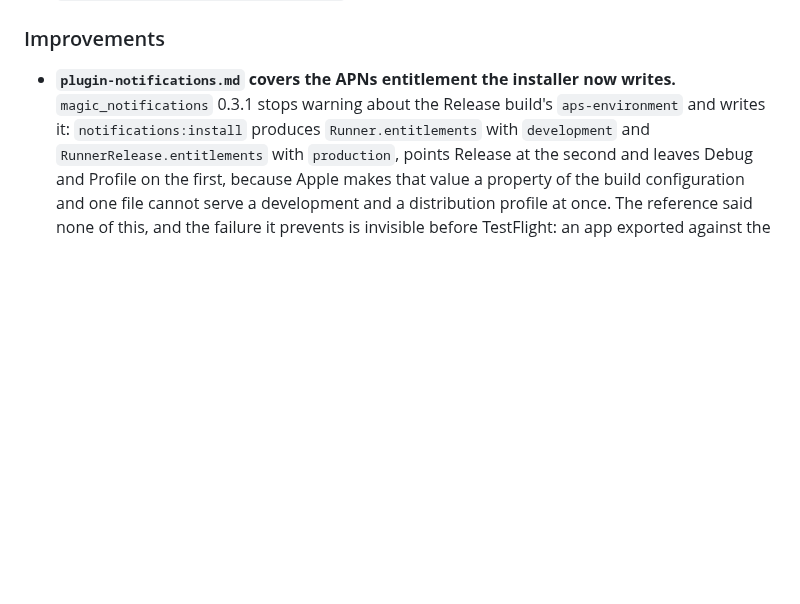
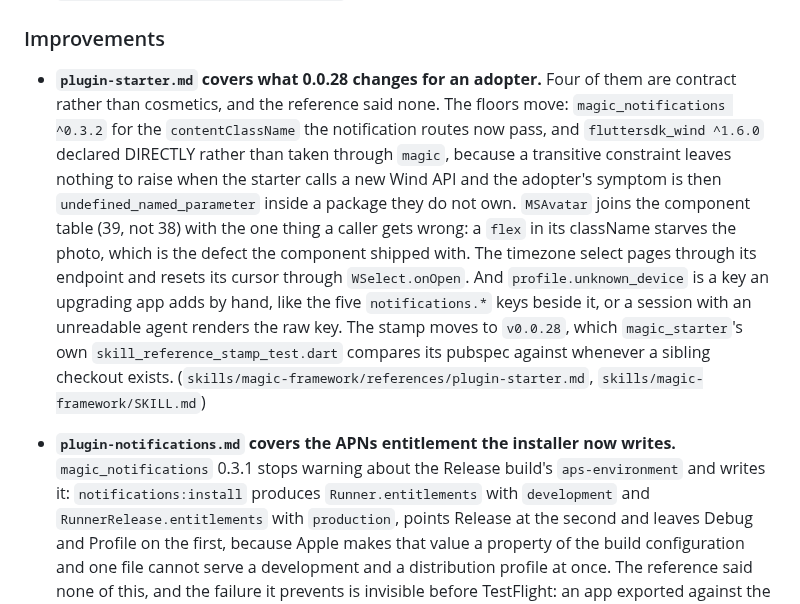
Before and after one commit to fluttersdk/magic, a Markdown page: CHANGELOG.md, the part around the change. Drawn GitHub-style; blank space fills up the shorter version.

```diff
--- a/CHANGELOG.md
+++ b/CHANGELOG.md
@@ -27,6 +27,8 @@ All notable changes to this project will be documented in this file.
   **`toNamed()` answers the same way as `to()`.** It used to go straight to go_router's `goNamed()` and never ask whether the route stacks, so one route pushed by path and REPLACED by name: no back gesture, and Flutter reporting `canHandlePop: false` so Android's system back left the app. Nothing at the call site said the verb decided that, and neither `stacked()`'s dartdoc nor the routing doc qualified the verb. It now resolves the name to a location and hands it to `to()`, so the stacking decision, the same-screen rules and the history record are all the ones `to()` already applies. Two doc notes moved with it: both said the history stack is populated by `to()` and `toNamed()`, which was already only true of an UNSTACKED route (the push is its own record, and an entry there would make the next `back()` look like a press that did nothing) and is now the answer for named navigation too. (`lib/src/routing/magic_platform_page.dart`, `lib/src/routing/magic_router.dart`, `lib/src/routing/route_definition.dart`, `lib/magic.dart`, `doc/basics/routing.md`, `example/lib/routes/app.dart`, `skills/magic-framework/references/routing-navigation.md`, `skills/magic-framework/SKILL.md`, `test/routing/platform_back_test.dart`)
 
 ### Improvements
+
+- **`plugin-starter.md` covers what 0.0.28 changes for an adopter.** Four of them are contract rather than cosmetics, and the reference said none. The floors move: `magic_notifications ^0.3.2` for the `contentClassName` the notification routes now pass, and `fluttersdk_wind ^1.6.0` declared DIRECTLY rather than taken through `magic`, because a transitive constraint leaves nothing to raise when the starter calls a new Wind API and the adopter's symptom is then `undefined_named_parameter` inside a package they do not own. `MSAvatar` joins the component table (39, not 38) with the one thing a caller gets wrong: a `flex` in its className starves the photo, which is the defect the component shipped with. The timezone select pages through its endpoint and resets its cursor through `WSelect.onOpen`. And `profile.unknown_device` is a key an upgrading app adds by hand, like the five `notifications.*` keys beside it, or a session with an unreadable agent renders the raw key. The stamp moves to `v0.0.28`, which `magic_starter`'s own `skill_reference_stamp_test.dart` compares its pubspec against whenever a sibling checkout exists. (`skills/magic-framework/references/plugin-starter.md`, `skills/magic-framework/SKILL.md`)
 
 - **`plugin-notifications.md` covers the APNs entitlement the installer now writes.** `magic_notifications` 0.3.1 stops warning about the Release build's `aps-environment` and writes it: `notifications:install` produces `Runner.entitlements` with `development` and `RunnerRelease.entitlements` with `production`, points Release at the second and leaves Debug and Profile on the first, because Apple makes that value a property of the build configuration and one file cannot serve a development and a distribution profile at once. The reference said none of this, and the failure it prevents is invisible before TestFlight: an app exported against the development value registers a sandbox APNs token the production app can never deliver to. Also recorded: configurations are matched by BASE name so a flavoured project is covered rather than declined, a configuration that is none of the three is left untouched and named in a warning, and `notifications:uninstall` reverts neither file by design. The stamp moves to `v0.3.1` and the requirement line now names `fluttersdk_artisan ^0.0.15`, which is the release carrying the `setEntitlementsPaths` op the install depends on. (`skills/magic-framework/references/plugin-notifications.md`, `skills/magic-framework/SKILL.md`)
 
```
Also changed, not shown: skills/magic-framework/SKILL.md (+2 -2 lines), 1 other file.
